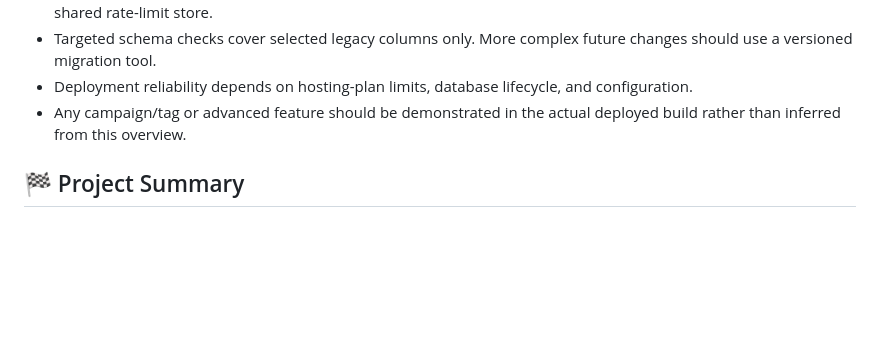
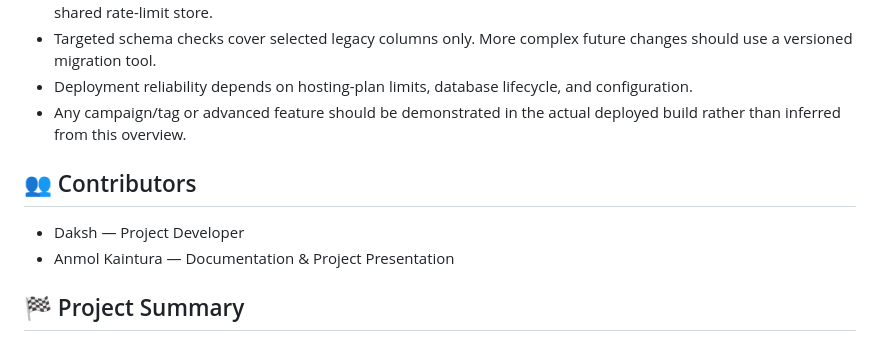
Before and after one commit to daksh1905/AXIOM-LinkPulse, a Markdown page: README.md, the part around the change. Rendered like a GitHub page; blank space fills up the shorter version.

Commit message:
Add contributors section to README

```diff
--- a/README.md
+++ b/README.md
@@ -294,6 +294,11 @@ Use test URLs and test accounts. Do not test security controls against third-par
 - Deployment reliability depends on hosting-plan limits, database lifecycle, and configuration.
 - Any campaign/tag or advanced feature should be demonstrated in the actual deployed build rather than inferred from this overview.
 
+## 👥 Contributors
+
+- Daksh — Project Developer
+- Anmol Kaintura — Documentation & Project Presentation
+
 ## 🏁 Project Summary
 
 LinkPulse demonstrates how URL shortening can be combined with access rules, QR-code sharing, event-based analytics, account ownership, and administrative governance in one Flask application. Evaluation should focus on **end-to-end behavior**, **clear technical design**, and a **transparent discussion of limitations**.
```
